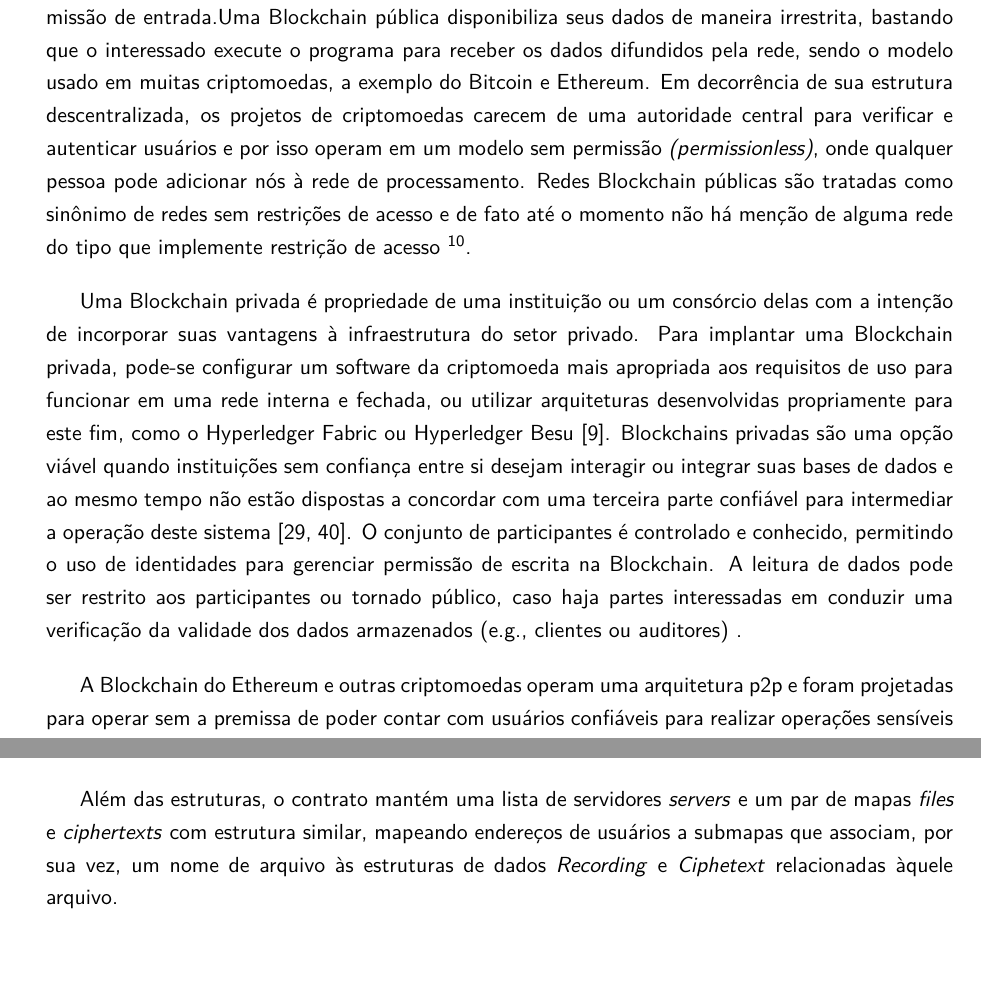
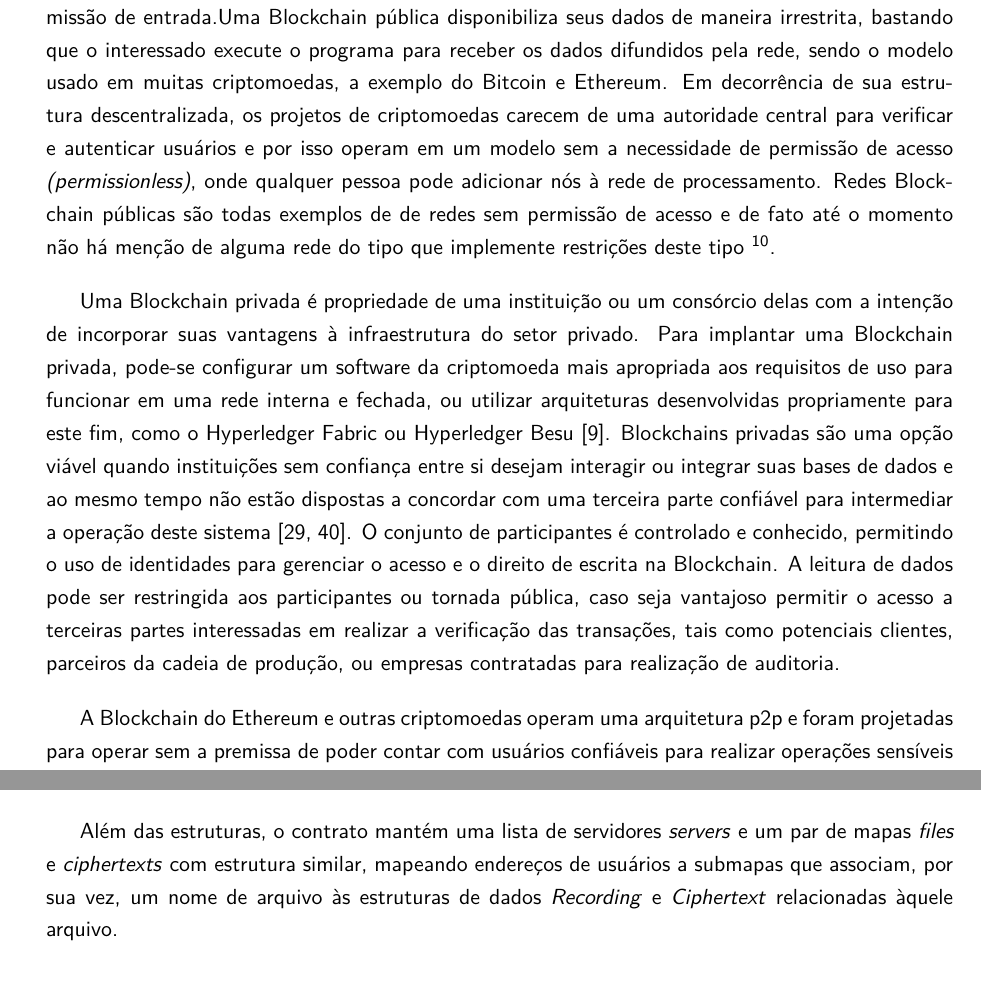
Before and after one commit to br-fedaykin/PGC, a LaTeX paper (monografia/main.tex): two parts of pages 20 and 36 of 54, joined at a grey line, cut so that both start at the same text, the shorter picture padded with empty space. Compiled offline with pdfLaTeX.

Commit message:
padronização dos termos "acesso" e "permissão"
foi preferido manter o termo "acesso" ao longo do texto já que é o termo
mais utilizado.

```diff
--- a/monografia/main.tex
+++ b/monografia/main.tex
@@ -392,15 +392,15 @@ Essas ferramentas elevam a expressividade e capacidade da Blockchain como uma pl
 Uma rede Blockchain pode ser configurada como pública ou privada e
 pode exigir ou não permissão de entrada.%, formando uma taxonomia ilustrada na figura X.
 Uma Blockchain pública disponibiliza seus dados de maneira irrestrita, bastando que o interessado execute o programa para receber os dados difundidos pela rede, sendo o modelo usado em muitas criptomoedas, a exemplo do Bitcoin e Ethereum.
-Em decorrência de sua estrutura descentralizada, os projetos de criptomoedas carecem de uma autoridade central para verificar e autenticar usuários e por isso operam em um modelo sem permissão \emph{(permissionless)}, onde qualquer pessoa pode adicionar nós à rede de processamento.
-Redes Blockchain públicas são tratadas como sinônimo de redes sem restrições de acesso e de fato até o momento não há menção de alguma rede do tipo que implemente restrição de acesso
+Em decorrência de sua estrutura descentralizada, os projetos de criptomoedas carecem de uma autoridade central para verificar e autenticar usuários e por isso operam em um modelo sem a necessidade de permissão de acesso \emph{(permissionless)}, onde qualquer pessoa pode adicionar nós à rede de processamento.
+Redes Blockchain públicas são todas exemplos de de redes sem permissão de acesso e de fato até o momento não há menção de alguma rede do tipo que implemente restrições deste tipo
 \footnote{Ruiz\cite{Ruiz2020} propõe uma noção diferente para Blockchains públicas e discute sobre a viabilidade a aplicabilidade deste tipo de rede.}.
 
 Uma Blockchain privada é propriedade de uma instituição ou um consórcio delas com a intenção de incorporar suas vantagens à infraestrutura do setor privado.
 Para implantar uma Blockchain privada, pode-se configurar um software da criptomoeda mais apropriada aos requisitos de uso para funcionar em uma rede interna e fechada, ou utilizar arquiteturas desenvolvidas propriamente para este fim, como o Hyperledger Fabric ou Hyperledger Besu \cite{Blummer2019}.
 Blockchains privadas são uma opção viável quando instituições sem confiança entre si desejam interagir ou integrar suas bases de dados e ao mesmo tempo não estão dispostas a concordar com uma terceira parte confiável para intermediar a operação deste sistema \cite{OLeary2017, Wust2017}.
-O conjunto de participantes é controlado e conhecido, permitindo o uso de identidades para gerenciar permissão de escrita na Blockchain.
-A leitura de dados pode ser restrito aos participantes ou tornado público, caso haja partes interessadas em conduzir uma verificação da validade dos dados armazenados (e.g., clientes ou auditores) .
+O conjunto de participantes é controlado e conhecido, permitindo o uso de identidades para gerenciar o acesso e o direito de escrita na Blockchain.
+A leitura de dados pode ser restringida aos participantes ou tornada pública, caso seja vantajoso permitir o acesso a terceiras partes interessadas em realizar a verificação das transações, tais como potenciais clientes, parceiros da cadeia de produção, ou empresas contratadas para realização de auditoria.
 
 A Blockchain do Ethereum e outras criptomoedas operam uma arquitetura p2p e foram projetadas para operar sem a premissa de poder contar com usuários confiáveis para realizar operações sensíveis à rede.
 A inexistência de um papel fixo para gerenciar o registro de usuários implica na necessidade de tornar a entrada à rede pública e irrestrita e sem esse controle não é mais possível derivar propriedades de segurança acerca da proporção esperada de usuários que possam ser mal intencionados.
@@ -903,7 +903,7 @@ O campo hashing permite a verificação de integridade. O campo timestamp é uma
 A estrutura \emph{Ciphertext} contém a política de acesso utilizada para cifrar o arquivo e um conjunto de parâmetros (c0 a c3) que resultam do processo de criptografia e que são necessários para decifrar o documento.
 A estrutura \emph{FileServer} contém informações para conexão com uma base de dados na Internet.
 
-Além das estruturas, o contrato mantém uma lista de servidores \emph{servers} e um par de mapas \emph{files} e \emph{ciphertexts} com estrutura similar, mapeando endereços de usuários a submapas que associam, por sua vez, um nome de arquivo às estruturas de dados \emph{Recording} e \emph{Ciphetext} relacionadas àquele arquivo. %Disso segue-se que uma edição no conteúdo é mais barato que a alteração no nome do documento, uma vez que no caso do conteúdo somente o hashing e o timestamp são atualizados, enquanto que na renomeação o mapa armazena o arquivo como se fosse um novo, sendo necessário publicar os dados do arquivo e deletar aqueles que estavam disponibilizados.
+Além das estruturas, o contrato mantém uma lista de servidores \emph{servers} e um par de mapas \emph{files} e \emph{ciphertexts} com estrutura similar, mapeando endereços de usuários a submapas que associam, por sua vez, um nome de arquivo às estruturas de dados \emph{Recording} e \emph{Ciphertext} relacionadas àquele arquivo. %Disso segue-se que uma edição no conteúdo é mais barato que a alteração no nome do documento, uma vez que no caso do conteúdo somente o hashing e o timestamp são atualizados, enquanto que na renomeação o mapa armazena o arquivo como se fosse um novo, sendo necessário publicar os dados do arquivo e deletar aqueles que estavam disponibilizados.
 
 \paragraph{Contrato SmartDCPABERequests}
 
```
Also changed, not shown: monografia/main.tex (2 more changed lines).
